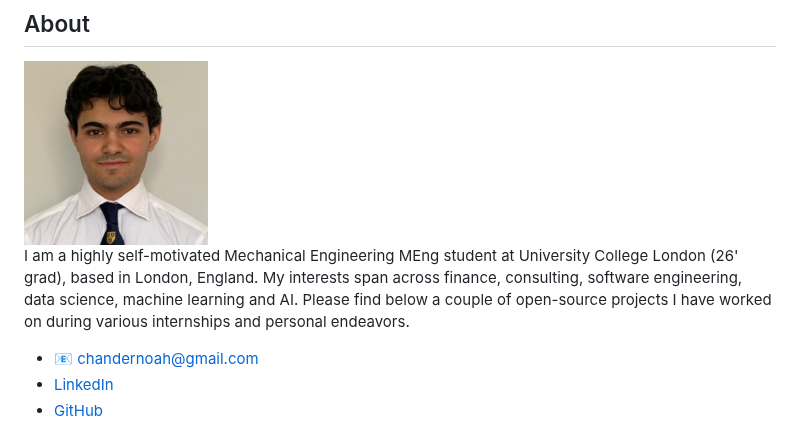
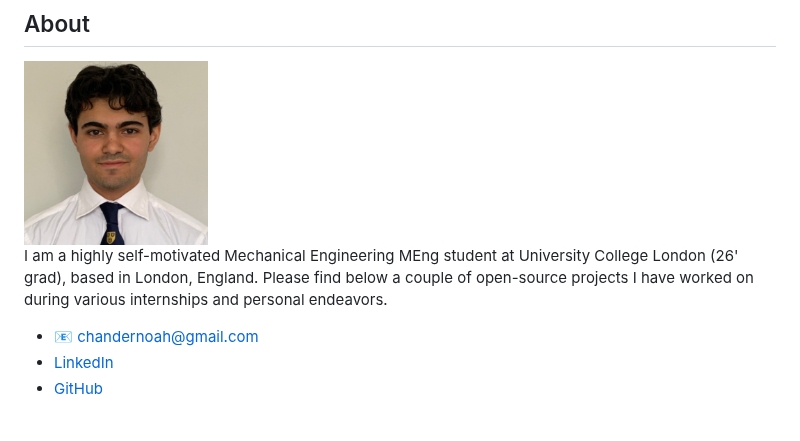
Before and after one commit to Giterally/Giterally.github.io, a Markdown page: README.md, the part around the change. Rendered like a GitHub page.

```diff
--- a/README.md
+++ b/README.md
@@ -4,7 +4,7 @@
 </div>
 
 
-I am a highly self-motivated Mechanical Engineering MEng student at University College London (26' grad), based in London, England. My interests span across finance, consulting, software engineering, data science, machine learning and AI. Please find below a couple of open-source projects I have worked on during various internships and personal endeavors.
+I am a highly self-motivated Mechanical Engineering MEng student at University College London (26' grad), based in London, England. Please find below a couple of open-source projects I have worked on during various internships and personal endeavors.
 
 - 📧 chandernoah@gmail.com
 - [LinkedIn](https://www.linkedin.com/in/noah-chander-014b52250/)
```
